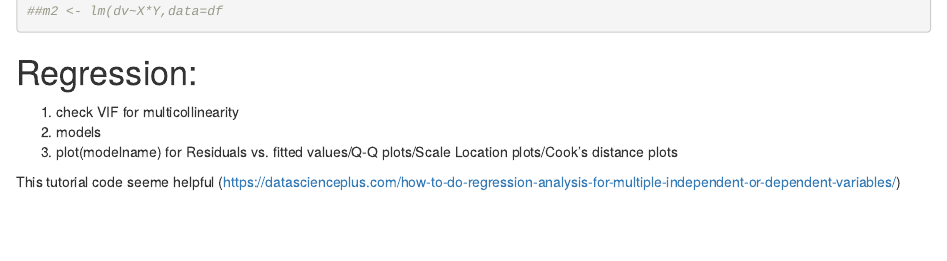
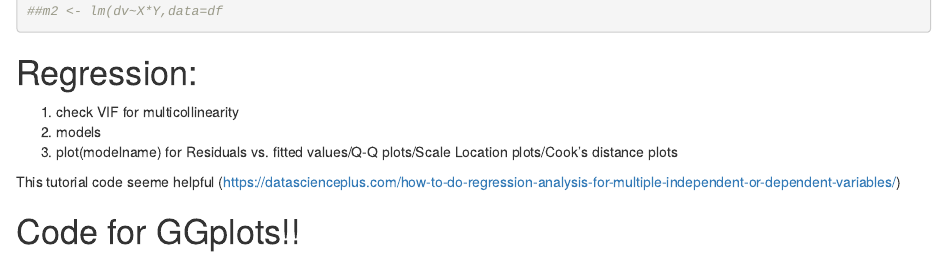
Before and after one commit to xinyindeed/522project, an R Markdown document (code.Rmd): the page in a window 1100 px wide, from 6310 px down. Rendered offline with R 4.5, knitr and Pandoc, with nearby package versions; some code elsewhere in the file could not run offline.

Commit message:
Update code.Rmd

````diff
--- a/code.Rmd
+++ b/code.Rmd
@@ -193,7 +193,7 @@ This tutorial code seeme helpful
 (https://datascienceplus.com/how-to-do-regression-analysis-for-multiple-independent-or-dependent-variables/)
 ```{r}
 ```
-
+# Code for GGplots!!
 ```{r}
 ```
 
````
